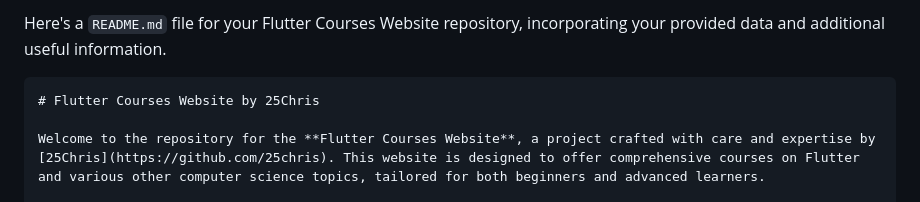
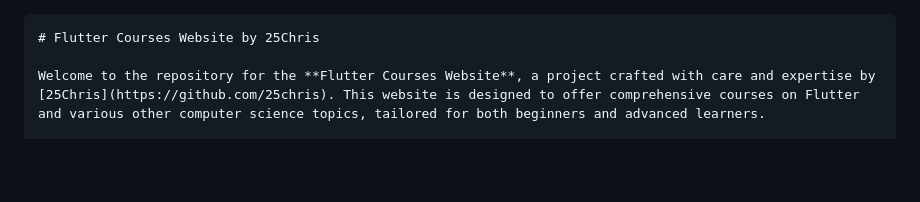
Before and after one commit to 25chris/course_web, a Markdown page: README.md, the part around the change. Rendered like a GitHub page; blank space fills up the shorter version.

````diff
--- a/README.md
+++ b/README.md
@@ -1,5 +1,3 @@
-Here's a `README.md` file for your Flutter Courses Website repository, incorporating your provided data and additional useful information.
-
 ```markdown
 # Flutter Courses Website by 25Chris
 
````
